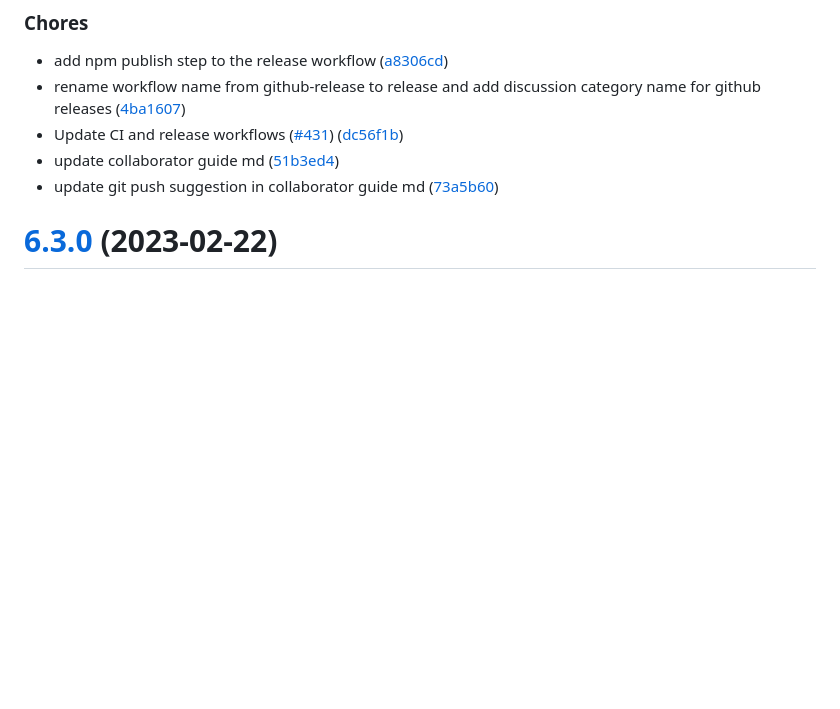
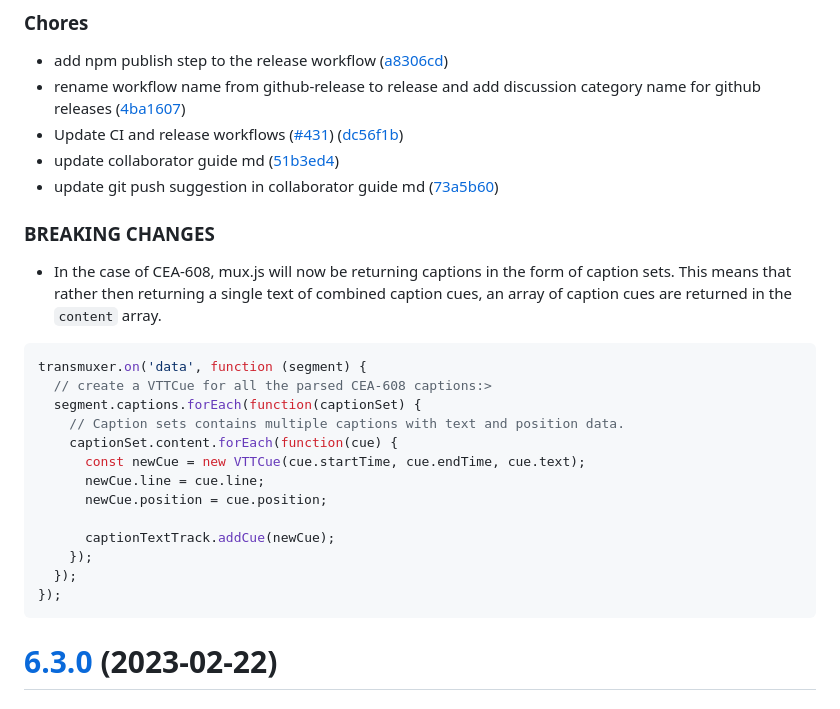
Before and after one commit to videojs/mux.js, a Markdown page: CHANGELOG.md, the part around the change. GitHub-like rendering; blank space fills up the shorter version.

````diff
--- a/CHANGELOG.md
+++ b/CHANGELOG.md
@@ -12,6 +12,27 @@
 * Update CI and release workflows ([#431](https://github.com/videojs/mux.js/issues/431)) ([dc56f1b](https://github.com/videojs/mux.js/commit/dc56f1b))
 * update collaborator guide md ([51b3ed4](https://github.com/videojs/mux.js/commit/51b3ed4))
 * update git push suggestion in collaborator guide md ([73a5b60](https://github.com/videojs/mux.js/commit/73a5b60))
+
+### BREAKING CHANGES
+
+* In the case of CEA-608, mux.js will now be returning captions in the form of caption sets.
+This means that rather then returning a single text of combined caption cues, an array of caption cues are returned in the `content` array.
+
+```js
+transmuxer.on('data', function (segment) {
+  // create a VTTCue for all the parsed CEA-608 captions:>
+  segment.captions.forEach(function(captionSet) {
+    // Caption sets contains multiple captions with text and position data.
+    captionSet.content.forEach(function(cue) {
+      const newCue = new VTTCue(cue.startTime, cue.endTime, cue.text);
+      newCue.line = cue.line;
+      newCue.position = cue.position;
+
+      captionTextTrack.addCue(newCue);
+    });
+  });
+});
+```
 
 <a name="6.3.0"></a>
 # [6.3.0](https://github.com/videojs/mux.js/compare/v6.2.0...v6.3.0) (2023-02-22)
````
Also changed, not shown: README.md (+9 -2 lines).
